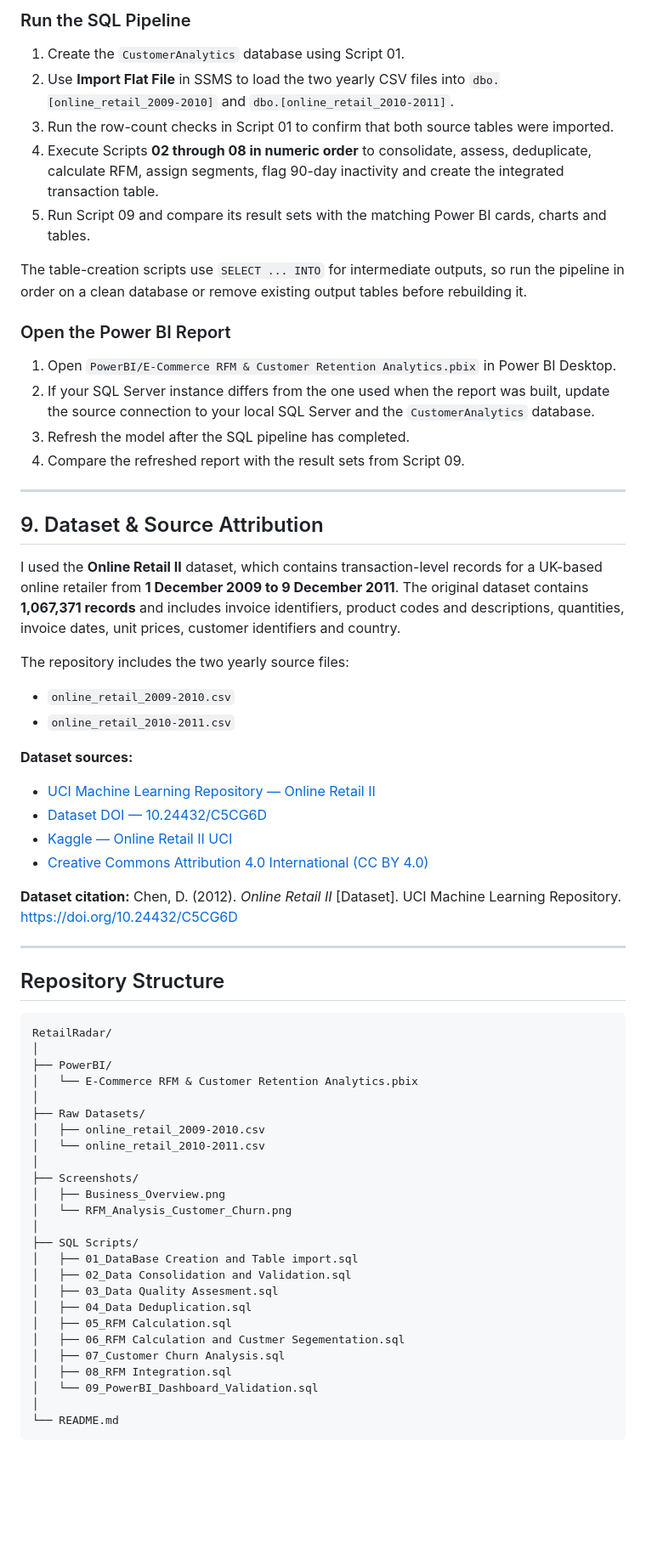
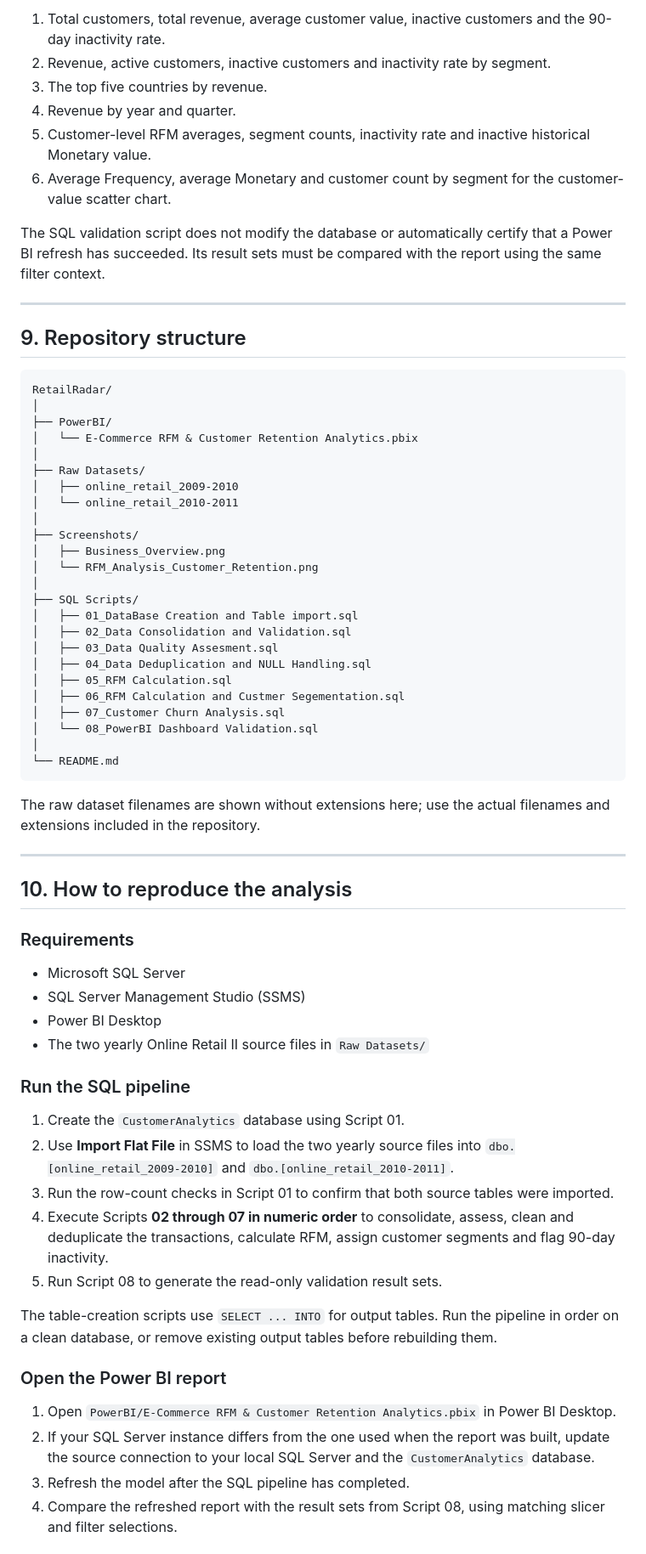
Before and after one commit to abnabhi0084/RetailRadar_E_Commerce_RFM_and_Customer_Retention_Analytics, a Markdown page: README.md, the part around one of its changes. Shown at 85% size. Rendered like a GitHub page; blank space fills up the shorter version.

````diff
--- a/README.md
+++ b/README.md
@@ -346,44 +249,16 @@ I use these outputs as evidence that the Power BI figures reconcile with the SQL
 
-### Run the SQL Pipeline
+1. Total customers, total revenue, average customer value, inactive customers and the 90-day inactivity rate.
+2. Revenue, active customers, inactive customers and inactivity rate by segment.
+3. The top five countries by revenue.
+4. Revenue by year and quarter.
+5. Customer-level RFM averages, segment counts, inactivity rate and inactive historical Monetary value.
+6. Average Frequency, average Monetary and customer count by segment for the customer-value scatter chart.
 
-1. Create the `CustomerAnalytics` database using Script 01.
-2. Use **Import Flat File** in SSMS to load the two yearly CSV files into `dbo.[online_retail_2009-2010]` and `dbo.[online_retail_2010-2011]`.
-3. Run the row-count checks in Script 01 to confirm that both source tables were imported.
-4. Execute Scripts **02 through 08 in numeric order** to consolidate, assess, deduplicate, calculate RFM, assign segments, flag 90-day inactivity and create the integrated transaction table.
-5. Run Script 09 and compare its result sets with the matching Power BI cards, charts and tables.
-
-The table-creation scripts use `SELECT ... INTO` for intermediate outputs, so run the pipeline in order on a clean database or remove existing output tables before rebuilding it.
-
-### Open the Power BI Report
-
-1. Open `PowerBI/E-Commerce RFM & Customer Retention Analytics.pbix` in Power BI Desktop.
-2. If your SQL Server instance differs from the one used when the report was built, update the source connection to your local SQL Server and the `CustomerAnalytics` database.
-3. Refresh the model after the SQL pipeline has completed.
-4. Compare the refreshed report with the result sets from Script 09.
+The SQL validation script does not modify the database or automatically certify that a Power BI refresh has succeeded. Its result sets must be compared with the report using the same filter context.
 
 ---
 
-## 9. Dataset & Source Attribution
-
-I used the **Online Retail II** dataset, which contains transaction-level records for a UK-based online retailer from **1 December 2009 to 9 December 2011**. The original dataset contains **1,067,371 records** and includes invoice identifiers, product codes and descriptions, quantities, invoice dates, unit prices, customer identifiers and country.
-
-The repository includes the two yearly source files:
-
-- `online_retail_2009-2010.csv`
-- `online_retail_2010-2011.csv`
-
-**Dataset sources:**
-
-- [UCI Machine Learning Repository — Online Retail II](https://archive.ics.uci.edu/dataset/502/online+retail+ii)
-- [Dataset DOI — 10.24432/C5CG6D](https://doi.org/10.24432/C5CG6D)
-- [Kaggle — Online Retail II UCI](https://www.kaggle.com/datasets/mashlyn/online-retail-ii-uci)
-- [Creative Commons Attribution 4.0 International (CC BY 4.0)](https://creativecommons.org/licenses/by/4.0/)
-
-**Dataset citation:** Chen, D. (2012). *Online Retail II* [Dataset]. UCI Machine Learning Repository. https://doi.org/10.24432/C5CG6D
-
----
-
-## Repository Structure
+## 9. Repository structure
 
 ```text
 RetailRadar/
@@ -392,23 +267,53 @@ RetailRadar/
 │   └── E-Commerce RFM & Customer Retention Analytics.pbix
 │
 ├── Raw Datasets/
-│   ├── online_retail_2009-2010.csv
-│   └── online_retail_2010-2011.csv
+│   ├── online_retail_2009-2010
+│   └── online_retail_2010-2011
 │
 ├── Screenshots/
 │   ├── Business_Overview.png
-│   └── RFM_Analysis_Customer_Churn.png
+│   └── RFM_Analysis_Customer_Retention.png
 │
 ├── SQL Scripts/
 │   ├── 01_DataBase Creation and Table import.sql
 │   ├── 02_Data Consolidation and Validation.sql
 │   ├── 03_Data Quality Assesment.sql
-│   ├── 04_Data Deduplication.sql
+│   ├── 04_Data Deduplication and NULL Handling.sql
 │   ├── 05_RFM Calculation.sql
 │   ├── 06_RFM Calculation and Custmer Segementation.sql
 │   ├── 07_Customer Churn Analysis.sql
-│   ├── 08_RFM Integration.sql
-│   └── 09_PowerBI_Dashboard_Validation.sql
+│   └── 08_PowerBI Dashboard Validation.sql
 │
 └── README.md
 ```
+
+The raw dataset filenames are shown without extensions here; use the actual filenames and extensions included in the repository.
+
+---
+
+## 10. How to reproduce the analysis
+
+### Requirements
+
+- Microsoft SQL Server
+- SQL Server Management Studio (SSMS)
+- Power BI Desktop
+- The two yearly Online Retail II source files in `Raw Datasets/`
+
+### Run the SQL pipeline
+
+1. Create the `CustomerAnalytics` database using Script 01.
+2. Use **Import Flat File** in SSMS to load the two yearly source files into `dbo.[online_retail_2009-2010]` and `dbo.[online_retail_2010-2011]`.
+3. Run the row-count checks in Script 01 to confirm that both source tables were imported.
+4. Execute Scripts **02 through 07 in numeric order** to consolidate, assess, clean and deduplicate the transactions, calculate RFM, assign customer segments and flag 90-day inactivity.
+5. Run Script 08 to generate the read-only validation result sets.
+
+The table-creation scripts use `SELECT ... INTO` for output tables. Run the pipeline in order on a clean database, or remove existing output tables before rebuilding them.
+
+### Open the Power BI report
+
+1. Open `PowerBI/E-Commerce RFM & Customer Retention Analytics.pbix` in Power BI Desktop.
+2. If your SQL Server instance differs from the one used when the report was built, update the source connection to your local SQL Server and the `CustomerAnalytics` database.
+3. Refresh the model after the SQL pipeline has completed.
+4. Compare the refreshed report with the result sets from Script 08, using matching slicer and filter selections.
+
````
Also changed, not shown: other parts of README.md (+160 -245 lines), Screenshots/Business_Overview.png, Screenshots/RFM_Analysis_Customer_Churn.png, 6 other files.
